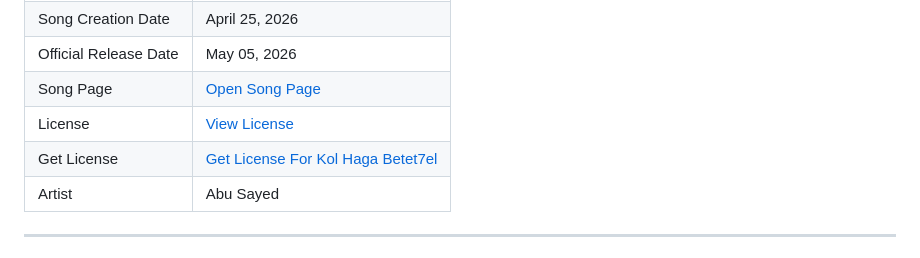
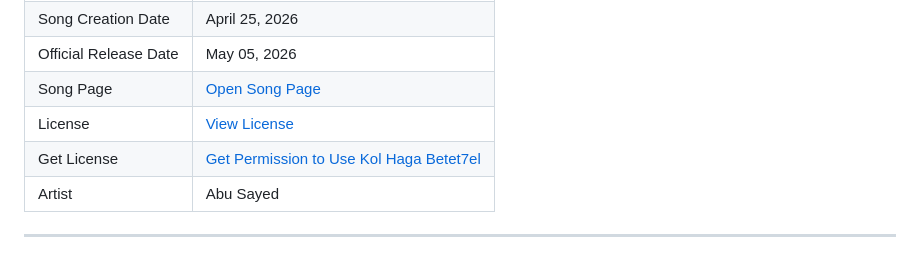
Before and after one commit to ImAbuSayed/kol-haga-betet7el, a Markdown page: README.md, the part around the change. Drawn GitHub-style.

Commit message:
docs: update public README

```diff
--- a/README.md
+++ b/README.md
@@ -19,7 +19,7 @@
 | Official Release Date | May 05, 2026 |
 | Song Page | [Open Song Page](https://imabusayed.github.io/kol-haga-betet7el/) |
 | License | [View License](./LICENSE.md) |
-| Get License | [Get License For Kol Haga Betet7el](https://music.abusayed.com.bd/Licensing/?https://www.youtube.com/watch?v=D4FLxGVwadg?https://imabusayed.github.io/kol-haga-betet7el/) |
+| Get License | [Get Permission to Use Kol Haga Betet7el](https://music.abusayed.com.bd/Licensing/?https://www.youtube.com/watch?v=D4FLxGVwadg?https://imabusayed.github.io/kol-haga-betet7el/) |
 | Artist | Abu Sayed |
 
 ---
```
